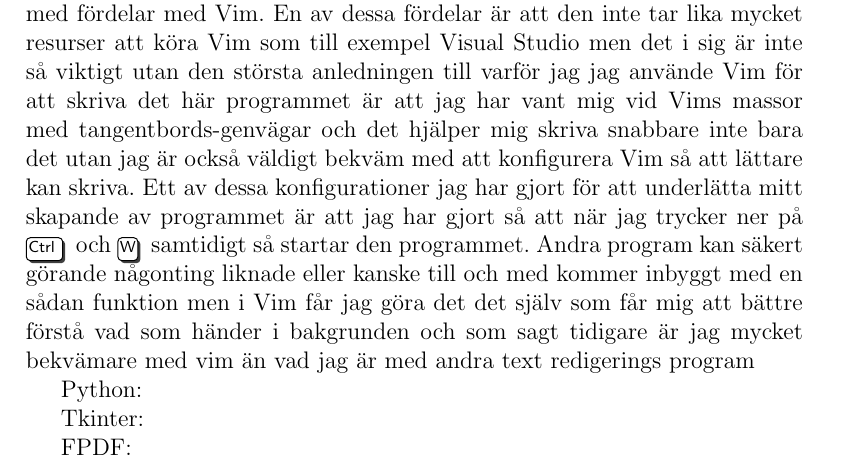
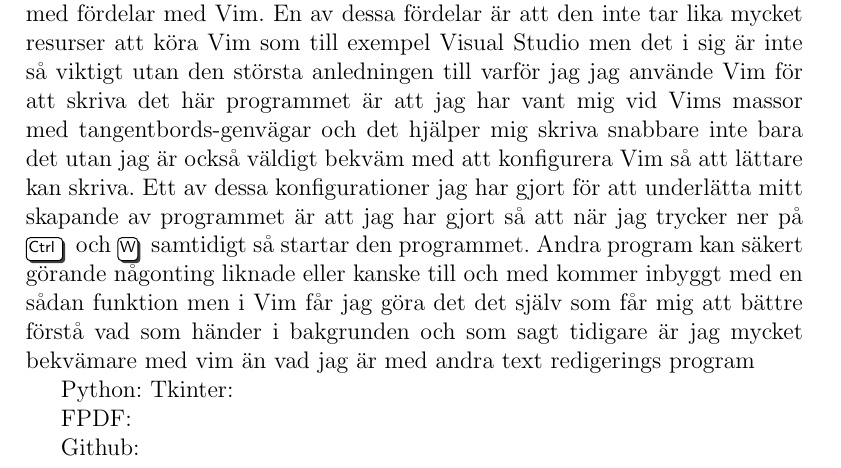
Before and after one commit to samkdt/kassa, a LaTeX paper (raport/main.tex): part of page 4 of 5, cut so that both start at the same text. Compiled offline with pdfLaTeX.

Commit message:
dags avslut 26/feb-2020

```diff
--- a/raport/main.tex
+++ b/raport/main.tex
@@ -68,11 +68,12 @@ Ett av dessa konfigurationer jag har gjort för att underlätta mitt skapande av
 
 
 Python:
-
+% läs mer om TIOBE
 Tkinter:
 
 FPDF:
 
+Github:
 
 \section{Utförande}
 
```
Also changed, not shown: raport/main.pdf.
